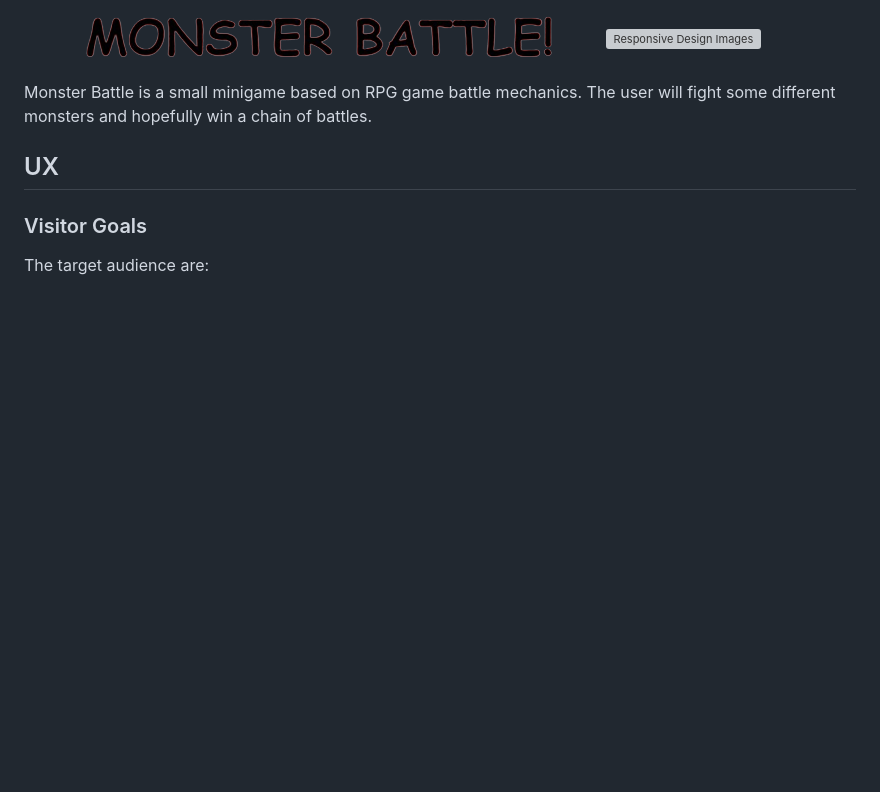
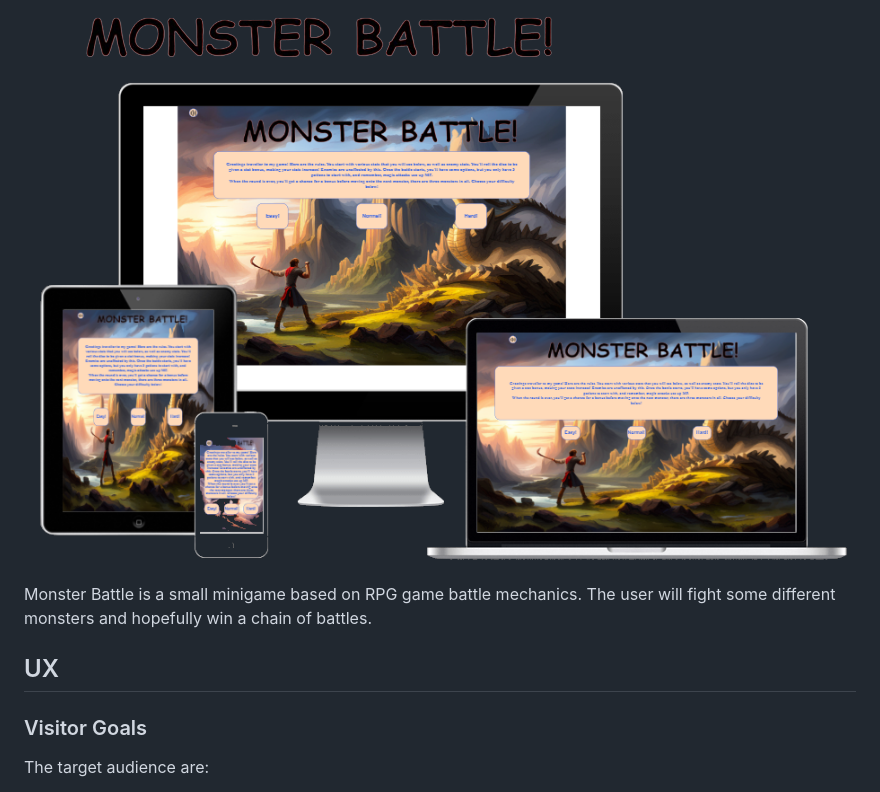
Before and after one commit to Karl-Ryan0/monster-battle, a Markdown page: readme.md, the part around the change. Drawn GitHub-style; pictures changed too: assets/images/responsiveness.png (added); blank space fills up the shorter version; grey boxes are pictures that could not be loaded.

Commit message:
add image to readme

```diff
--- a/readme.md
+++ b/readme.md
@@ -1,5 +1,5 @@
 ![Monster Battle Logo](assets/images/logo.png)
-![Responsive Design Images]()
+![Responsive Design Images](assets/images/responsiveness.png)
 
 Monster Battle is a small minigame based on RPG game battle mechanics. The user will fight some different monsters and hopefully win a chain of battles.
 
```
